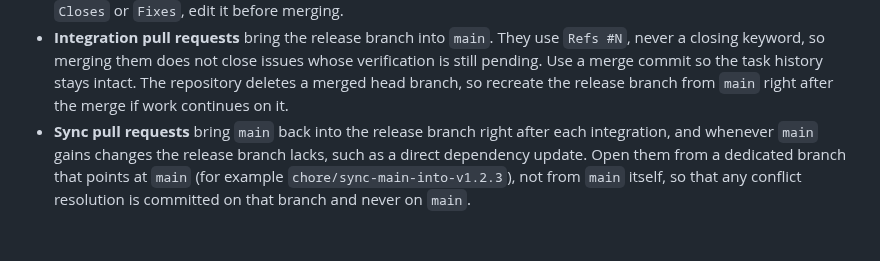
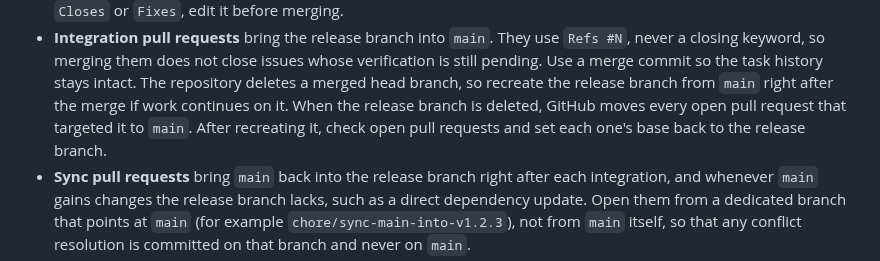
Before and after one commit to danielep71/VBA-DATETIMEPICKER, a Markdown page: CONTRIBUTING.md, the part around the change. GitHub-like rendering; blank space fills up the shorter version.

```diff
--- a/CONTRIBUTING.md
+++ b/CONTRIBUTING.md
@@ -158,6 +158,9 @@ Four kinds of pull request follow from that:
   whose verification is still pending. Use a merge commit so the task history
   stays intact. The repository deletes a merged head branch, so recreate the
   release branch from `main` right after the merge if work continues on it.
+  When the release branch is deleted, GitHub moves every open pull request
+  that targeted it to `main`. After recreating it, check open pull requests
+  and set each one's base back to the release branch.
 - **Sync pull requests** bring `main` back into the release branch right after
   each integration, and whenever `main` gains changes the release branch lacks,
   such as a direct dependency update. Open them from a dedicated branch that
```
Also changed, not shown: CHANGELOG.md (+3 -1 lines).
